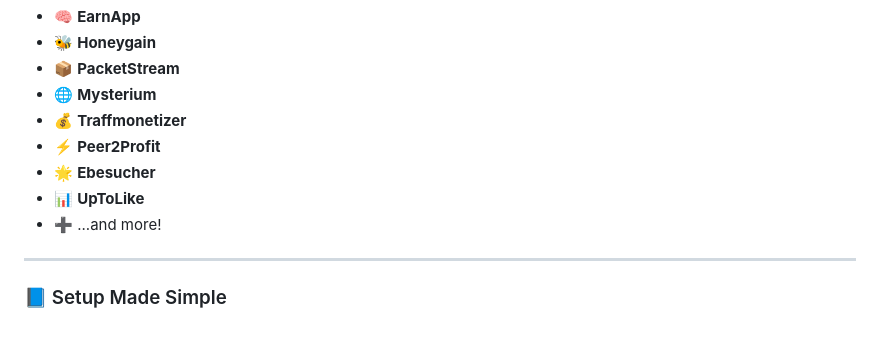
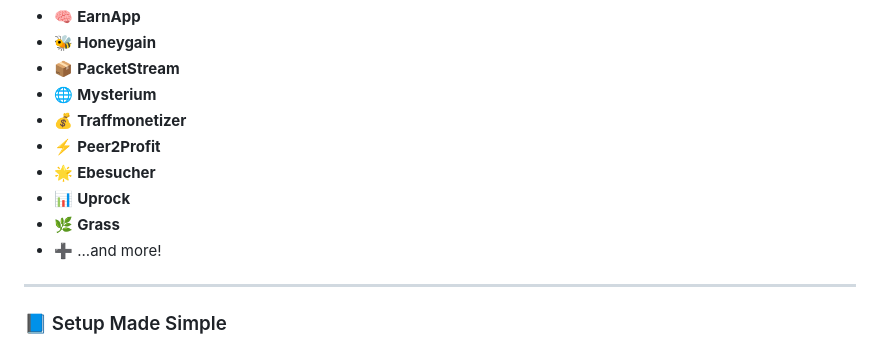
Before and after one commit to anahimira/share2earn, a Markdown page: README.md, the part around the change. Rendered like a GitHub page.

```diff
--- a/README.md
+++ b/README.md
@@ -87,7 +87,8 @@ Share2Earn supports a variety of passive income and bandwidth-sharing platforms
 - 💰 **Traffmonetizer**
 - ⚡ **Peer2Profit**
 - 🌟 **Ebesucher**
-- 📊 **UpToLike**
+- 📊 **Uprock**
+- 🌿 **Grass**
 - ➕ ...and more!
 
 ---
```
